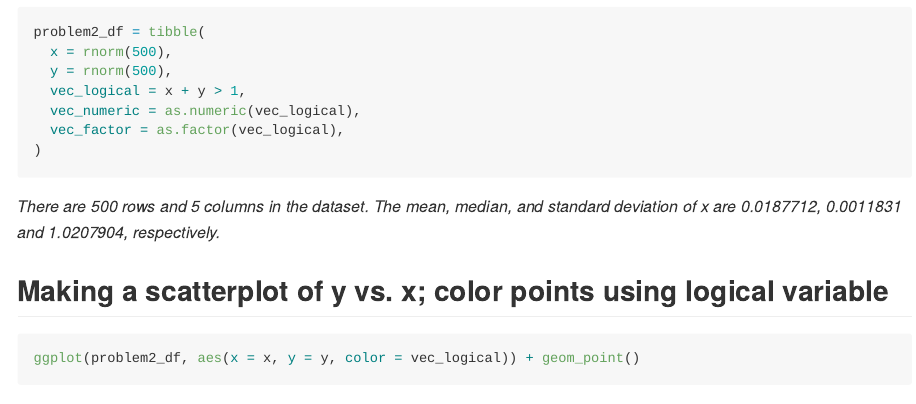
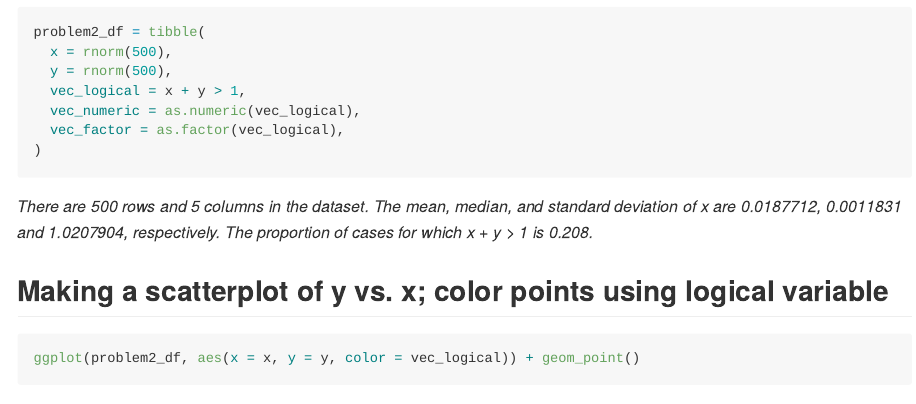
Before and after one commit to sophiam26/datascience_HW1_sm4594, an R Markdown document (p8105_hw1_sm4594.Rmd): the page in a window 1100 px wide, from 3370 px down. Rendered offline with R 4.5, knitr and Pandoc, with nearby package versions; code that draws random numbers runs with fixed seeds of ours.

Commit message:
Adding proportion of cases where x + y > 1 in inline r code

````diff
--- a/p8105_hw1_sm4594.Rmd
+++ b/p8105_hw1_sm4594.Rmd
@@ -95,7 +95,7 @@ problem2_df = tibble(
 )
 ```
 
-*There are `r nrow(problem2_df)` rows and `r ncol(problem2_df)` columns in the dataset. The mean, median, and standard deviation of x are `r mean(pull(problem2_df, x))`, `r median(pull(problem2_df, x))` and `r sd(pull(problem2_df, x))`, respectively.*
+*There are `r nrow(problem2_df)` rows and `r ncol(problem2_df)` columns in the dataset. The mean, median, and standard deviation of x are `r mean(pull(problem2_df, x))`, `r median(pull(problem2_df, x))` and `r sd(pull(problem2_df, x))`, respectively. The proportion of cases for which x + y > 1 is `r mean(pull(problem2_df, vec_numeric))`.*
 
 ## Making a scatterplot of y vs. x; color points using logical variable
 
````
Also changed, not shown: p8105_hw1_sm4594.md.
